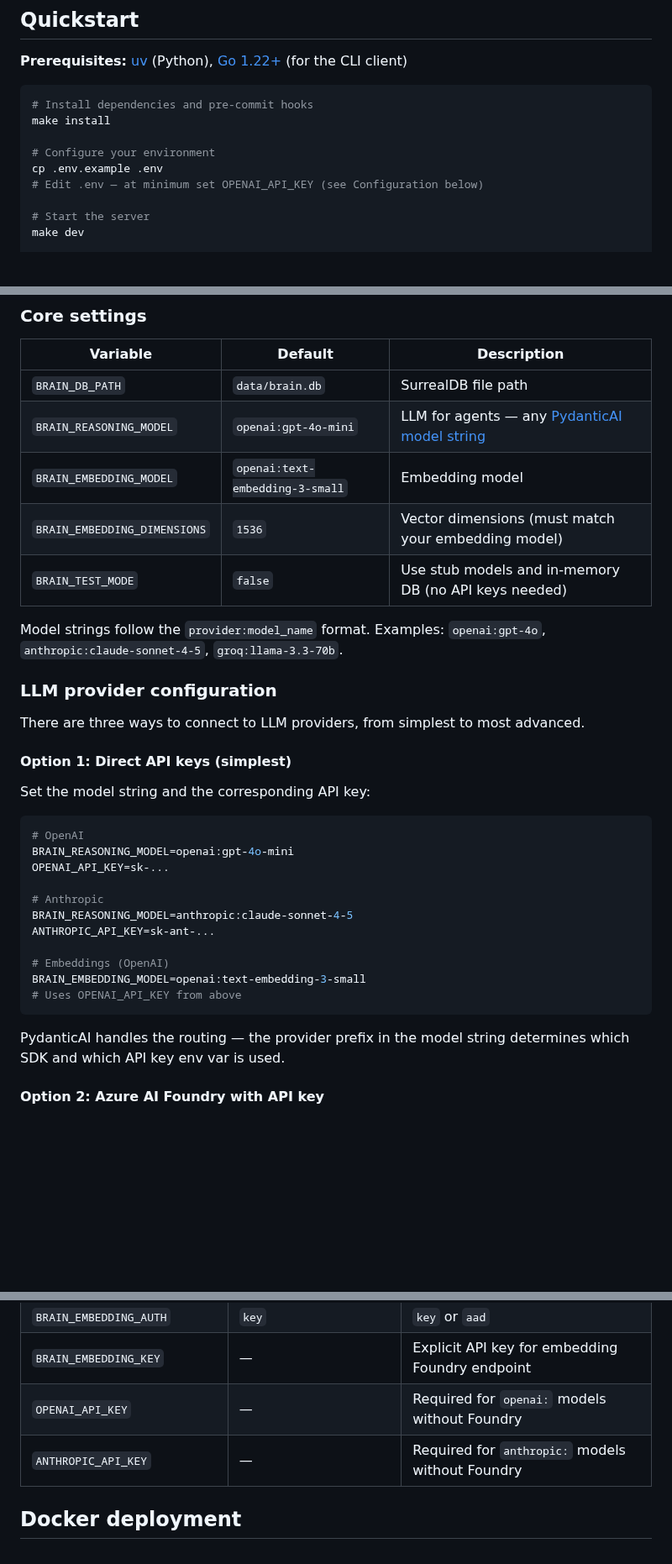
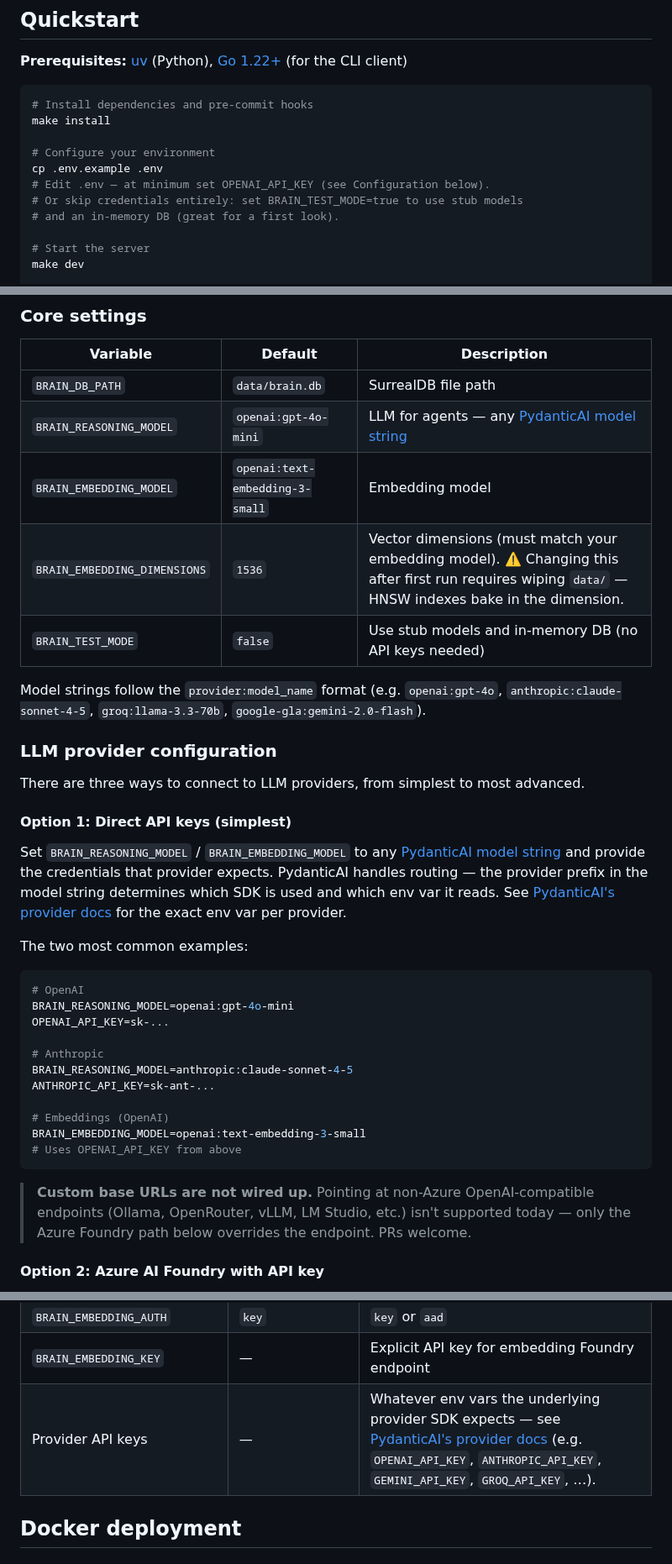
Before and after one commit to alennartz/second-brain, a Markdown page: README.md, 3 parts joined by grey strips. Shown at 84% size. GitHub-like rendering; blank space fills up the shorter version.

Commit message:
docs: lean on PydanticAI for provider list, call out unsupported base_url overrides
- Drop per-provider enumeration in README; link to PydanticAI provider docs
  for the full list and env-var-per-provider details.
- Flag that custom base URLs for non-Azure OpenAI-compatible endpoints
  (Ollama, OpenRouter, vLLM, LM Studio, \u2026) are not wired up today.
- Promote BRAIN_TEST_MODE in the Quickstart as the no-keys path.
- Warn that changing BRAIN_EMBEDDING_DIMENSIONS after first run requires
  wiping data/ (HNSW indexes bake in the dimension).

````diff
--- a/README.md
+++ b/README.md
@@ -12,7 +12,9 @@ make install
 
 # Configure your environment
 cp .env.example .env
-# Edit .env — at minimum set OPENAI_API_KEY (see Configuration below)
+# Edit .env — at minimum set OPENAI_API_KEY (see Configuration below).
+# Or skip credentials entirely: set BRAIN_TEST_MODE=true to use stub models
+# and an in-memory DB (great for a first look).
 
 # Start the server
 make dev
@@ -64,8 +66,8 @@ All settings live in a `.env` file (or environment variables). App-specific vari
 | `BRAIN_EMBEDDING_MODEL` | `openai:text-embedding-3-small` | Embedding model |
-| `BRAIN_EMBEDDING_DIMENSIONS` | `1536` | Vector dimensions (must match your embedding model) |
+| `BRAIN_EMBEDDING_DIMENSIONS` | `1536` | Vector dimensions (must match your embedding model). ⚠️ Changing this after first run requires wiping `data/` — HNSW indexes bake in the dimension. |
 | `BRAIN_TEST_MODE` | `false` | Use stub models and in-memory DB (no API keys needed) |
 
-Model strings follow the `provider:model_name` format. Examples: `openai:gpt-4o`, `anthropic:claude-sonnet-4-5`, `groq:llama-3.3-70b`.
+Model strings follow the `provider:model_name` format (e.g. `openai:gpt-4o`, `anthropic:claude-sonnet-4-5`, `groq:llama-3.3-70b`, `google-gla:gemini-2.0-flash`).
 
 ### LLM provider configuration
 
@@ -73,7 +75,9 @@ There are three ways to connect to LLM providers, from simplest to most advanced
 
 #### Option 1: Direct API keys (simplest)
 
-Set the model string and the corresponding API key:
+Set `BRAIN_REASONING_MODEL` / `BRAIN_EMBEDDING_MODEL` to any [PydanticAI model string](https://pydantic.dev/docs/ai/models/overview/) and provide the credentials that provider expects. PydanticAI handles routing — the provider prefix in the model string determines which SDK is used and which env var it reads. See [PydanticAI's provider docs](https://pydantic.dev/docs/ai/models/overview/) for the exact env var per provider.
+
+The two most common examples:
 
 ```bash
 # OpenAI
@@ -89,7 +93,7 @@ BRAIN_EMBEDDING_MODEL=openai:text-embedding-3-small
 # Uses OPENAI_API_KEY from above
 ```
 
-PydanticAI handles the routing — the provider prefix in the model string determines which SDK and which API key env var is used.
+> **Custom base URLs are not wired up.** Pointing at non-Azure OpenAI-compatible endpoints (Ollama, OpenRouter, vLLM, LM Studio, etc.) isn't supported today — only the Azure Foundry path below overrides the endpoint. PRs welcome.
 
 #### Option 2: Azure AI Foundry with API key
 
@@ -168,8 +172,7 @@ BRAIN_EMBEDDING_AUTH=key
 | `BRAIN_EMBEDDING_FOUNDRY_URL` | — | Azure Foundry endpoint for embeddings |
 | `BRAIN_EMBEDDING_AUTH` | `key` | `key` or `aad` |
 | `BRAIN_EMBEDDING_KEY` | — | Explicit API key for embedding Foundry endpoint |
-| `OPENAI_API_KEY` | — | Required for `openai:` models without Foundry |
-| `ANTHROPIC_API_KEY` | — | Required for `anthropic:` models without Foundry |
+| Provider API keys | — | Whatever env vars the underlying provider SDK expects — see [PydanticAI's provider docs](https://pydantic.dev/docs/ai/models/overview/) (e.g. `OPENAI_API_KEY`, `ANTHROPIC_API_KEY`, `GEMINI_API_KEY`, `GROQ_API_KEY`, …). |
 
 ## Docker deployment
 
````
Also changed, not shown: other parts of README.md (+2 -2 lines).
